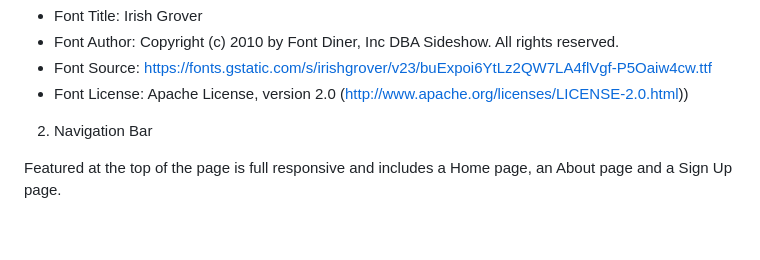
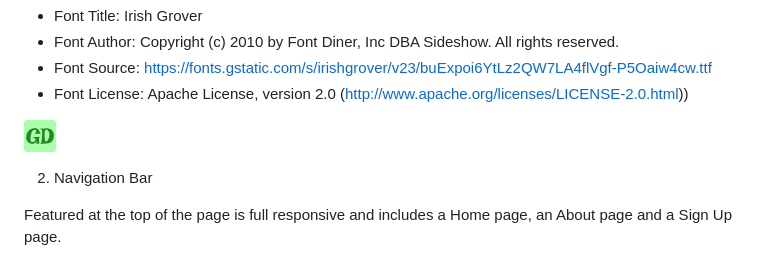
Before and after one commit to JuliDell/Green-Dublin, a Markdown page: README.md, the part around the change. GitHub-like rendering; pictures changed too: documentation/favicon-32x32.png (added); blank space fills up the shorter version.

Commit message:
add favicon screenshot

```diff
--- a/README.md
+++ b/README.md
@@ -60,6 +60,7 @@ The favicon was generated using the following font:
 - Font Source: https://fonts.gstatic.com/s/irishgrover/v23/buExpoi6YtLz2QW7LA4flVgf-P5Oaiw4cw.ttf
 - Font License: Apache License, version 2.0 (http://www.apache.org/licenses/LICENSE-2.0.html))
 
+![Favicon](documentation/favicon-32x32.png)
 
 2. Navigation Bar
 
```
